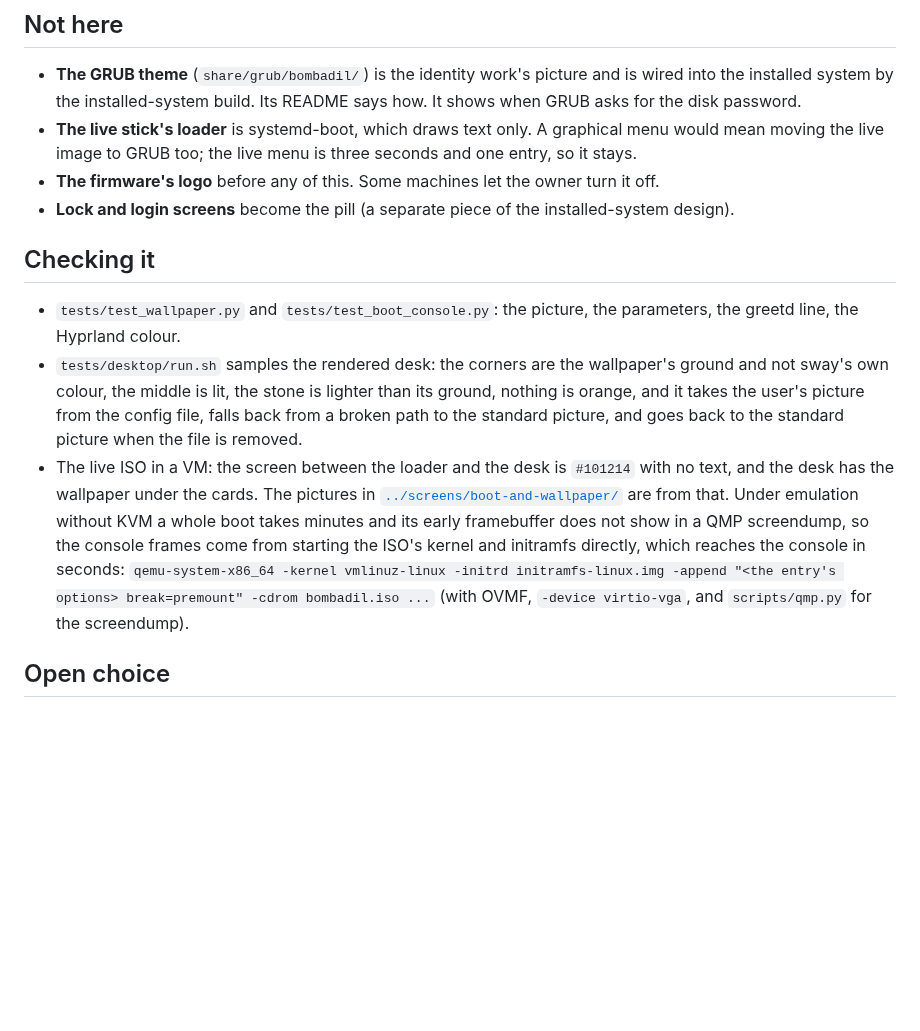
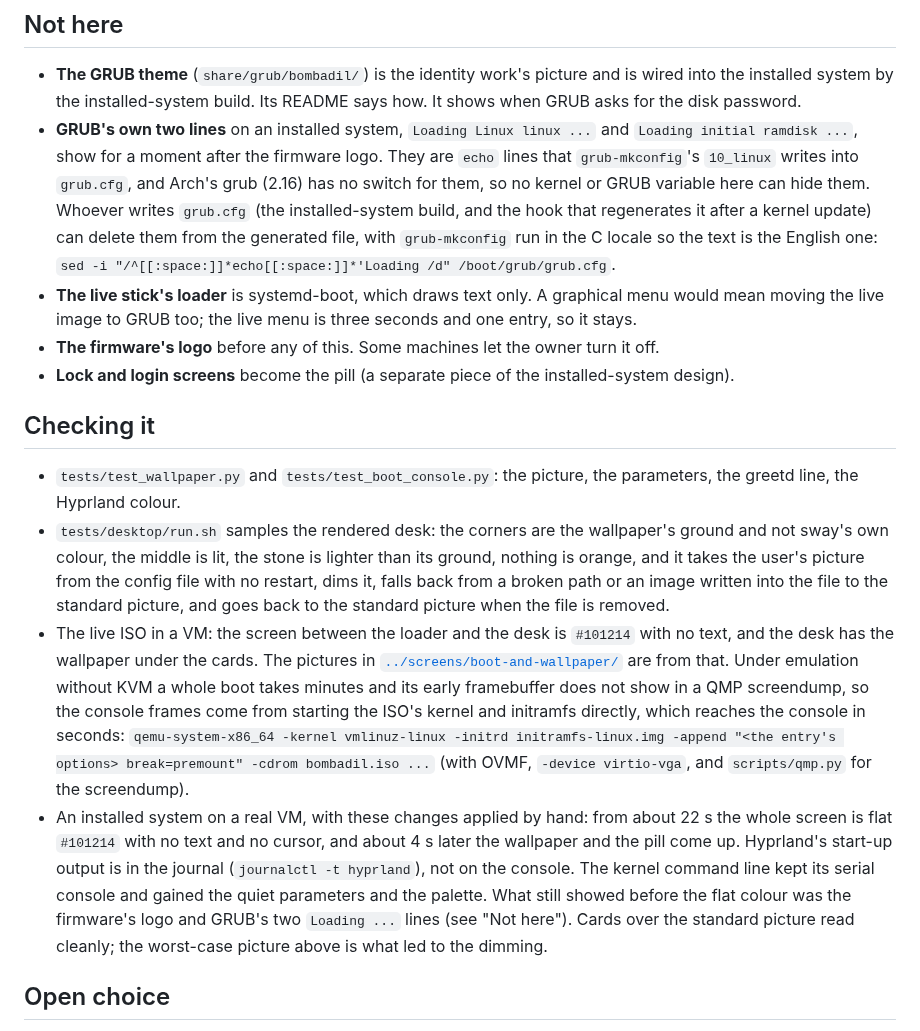
Before and after one commit to thedefaultman/Bombadil, a Markdown page: docs/design/boot-and-wallpaper.md, the part around one of its changes. GitHub-like rendering; blank space fills up the shorter version.

```diff
--- a/docs/design/boot-and-wallpaper.md
+++ b/docs/design/boot-and-wallpaper.md
@@ -138,6 +158,13 @@ text to the journal (`journalctl -t hyprland`) instead. Nothing is lost; it is n
 - **The GRUB theme** (`share/grub/bombadil/`) is the identity work's picture and is wired into the
   installed system by the installed-system build. Its README says how. It shows when GRUB asks for the
   disk password.
+- **GRUB's own two lines** on an installed system, `Loading Linux linux ...` and `Loading initial
+  ramdisk ...`, show for a moment after the firmware logo. They are `echo` lines that `grub-mkconfig`'s
+  `10_linux` writes into `grub.cfg`, and Arch's grub (2.16) has no switch for them, so no kernel or
+  GRUB variable here can hide them. Whoever writes `grub.cfg` (the installed-system build, and the hook
+  that regenerates it after a kernel update) can delete them from the generated file, with
+  `grub-mkconfig` run in the C locale so the text is the English one:
+  `sed -i "/^[[:space:]]*echo[[:space:]]*'Loading /d" /boot/grub/grub.cfg`.
 - **The live stick's loader** is systemd-boot, which draws text only. A graphical menu would mean
   moving the live image to GRUB too; the live menu is three seconds and one entry, so it stays.
 - **The firmware's logo** before any of this. Some machines let the owner turn it off.
@@ -149,8 +176,9 @@ text to the journal (`journalctl -t hyprland`) instead. Nothing is lost; it is n
   greetd line, the Hyprland colour.
 - `tests/desktop/run.sh` samples the rendered desk: the corners are the wallpaper's ground and not
   sway's own colour, the middle is lit, the stone is lighter than its ground, nothing is orange, and
-  it takes the user's picture from the config file, falls back from a broken path to the standard
-  picture, and goes back to the standard picture when the file is removed.
+  it takes the user's picture from the config file with no restart, dims it, falls back from a broken
+  path or an image written into the file to the standard picture, and goes back to the standard
+  picture when the file is removed.
 - The live ISO in a VM: the screen between the loader and the desk is `#101214` with no text, and the
   desk has the wallpaper under the cards. The pictures in
   [`../screens/boot-and-wallpaper/`](../screens/boot-and-wallpaper/) are from that. Under emulation
@@ -159,6 +187,13 @@ text to the journal (`journalctl -t hyprland`) instead. Nothing is lost; it is n
   the console in seconds: `qemu-system-x86_64 -kernel vmlinuz-linux -initrd initramfs-linux.img
   -append "<the entry's options> break=premount" -cdrom bombadil.iso ...` (with OVMF, `-device
   virtio-vga`, and `scripts/qmp.py` for the screendump).
+- An installed system on a real VM, with these changes applied by hand: from about 22 s the whole
+  screen is flat `#101214` with no text and no cursor, and about 4 s later the wallpaper and the pill
+  come up. Hyprland's start-up output is in the journal (`journalctl -t hyprland`), not on the console.
+  The kernel command line kept its serial console and gained the quiet parameters and the palette.
+  What still showed before the flat colour was the firmware's logo and GRUB's two `Loading ...` lines
+  (see "Not here"). Cards over the standard picture read cleanly; the worst-case picture above is what
+  led to the dimming.
 
 ## Open choice
 
```
Also changed, not shown: other parts of docs/design/boot-and-wallpaper.md (+27 -7 lines), share/wallpaper/README.md (+13 -6 lines), docs/screens/boot-and-wallpaper/headless-worst-case-picture-dimmed.png (added), 4 other files.
